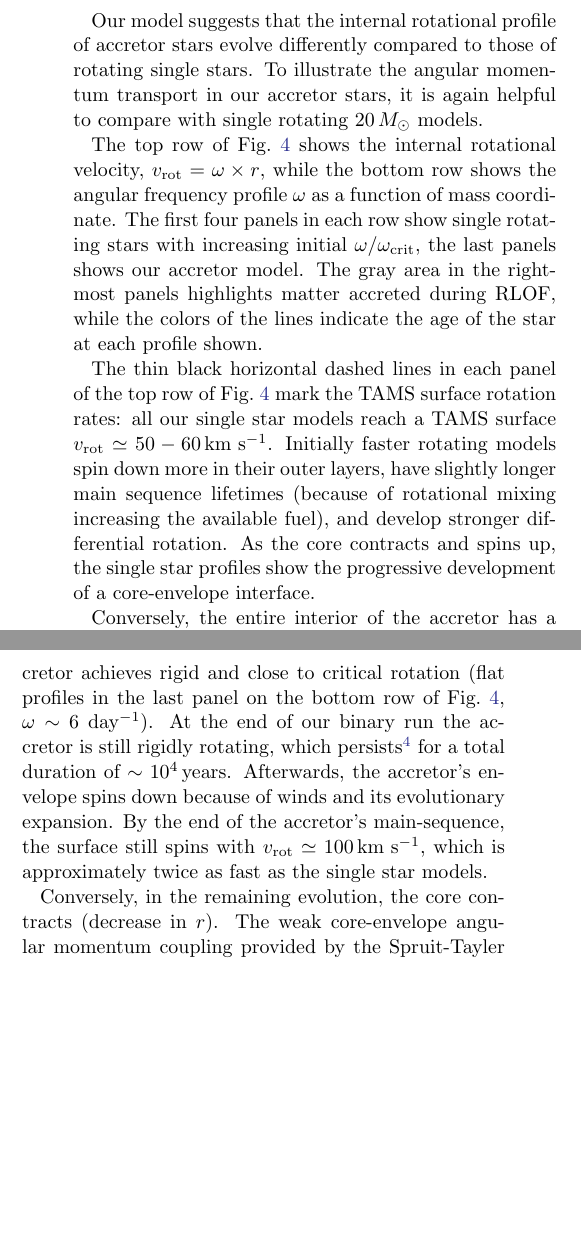
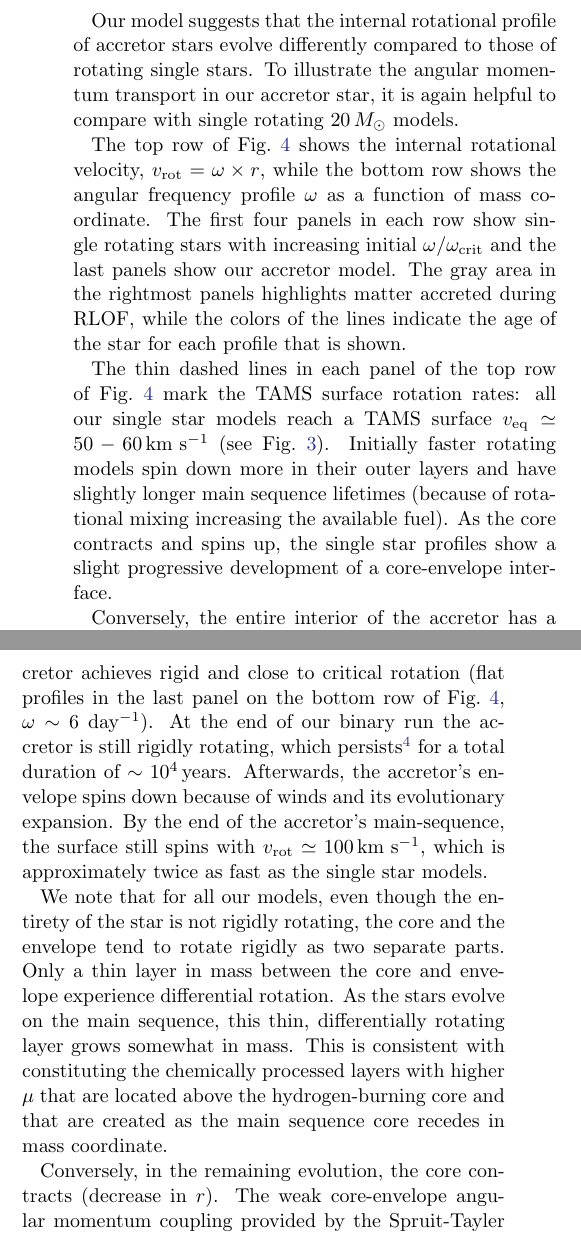
Before and after one commit to mathren/zeta_oph, a LaTeX paper (manuscript/zeta_ophiuchi.tex): two parts of the columns of page 8 of 18, joined at a grey line, cut so that both start at the same text, the shorter picture padded with empty space. Compiled offline with pdfLaTeX; an older LaTeX class or package is replaced by its successor.

Commit message:
updates sec 5

```diff
--- a/manuscript/zeta_ophiuchi.tex
+++ b/manuscript/zeta_ophiuchi.tex
@@ -802,7 +802,7 @@ also \Secref{sec:single_star_uncertainties}).
 
 Our model suggests that the internal rotational profile of accretor
 stars evolve differently compared to those of rotating single stars.
-To illustrate the angular momentum transport in our accretor stars, it
+To illustrate the angular momentum transport in our accretor star, it
 is again helpful to compare with single rotating $20\,M_\odot$
 models.
 
@@ -817,19 +817,19 @@ The top row of \Figref{fig:struct_rot} shows the internal rotational
 velocity, $v_\mathrm{rot}=\omega\times r$, while the bottom row shows
 the angular frequency profile $\omega$ as a function of mass
 coordinate. The first four panels in each row show single rotating
-stars with increasing initial $\omega/\omega_\mathrm{crit}$, the last
-panels shows our accretor model.  The gray area in the rightmost
+stars with increasing initial $\omega/\omega_\mathrm{crit}$ and the last
+panels show our accretor model. The gray area in the rightmost
 panels highlights matter accreted during RLOF, while the colors of the
-lines indicate the age of the star at each profile shown.
-
-The thin black horizontal dashed lines in each panel of the top row of
+lines indicate the age of the star for each profile that is shown.
+
+The thin dashed lines in each panel of the top row of
 \Figref{fig:struct_rot} mark the TAMS surface rotation rates: all our
 single star models reach a TAMS surface
-$v_\mathrm{rot}\simeq50-60\,\kms$. Initially faster rotating models
-spin down more in their outer layers, have slightly longer main
+$v_\mathrm{eq}\simeq50-60\,\kms$ (see \Figref{fig:surf_rot}). Initially faster rotating models
+spin down more in their outer layers and have slightly longer main
 sequence lifetimes (because of rotational mixing increasing the
-available fuel), and develop stronger differential rotation. As the
-core contracts and spins up, the single star profiles show the
+available fuel). As the
+core contracts and spins up, the single star profiles show a slight
 progressive development of a core-envelope interface.
 
 Conversely, the entire interior of the accretor has a negligible
@@ -854,6 +854,9 @@ spins down because of winds and its evolutionary expansion.  By the
 end of the accretor's main-sequence, the surface still spins with
 $v_\mathrm{rot}\simeq100\,\kms$, which is approximately twice as fast
 as the single star models.
+
+% What do you think?
+We note that for all our models, even though the entirety of the star is not rigidly rotating, the core and the envelope tend to rotate rigidly as two separate parts. Only a thin layer in mass between the core and envelope experience differential rotation. As the stars evolve on the main sequence, this thin, differentially rotating layer grows somewhat in mass. This is consistent with constituting the chemically processed layers with higher $\mu$ that are located above the hydrogen-burning core and that are created as the main sequence core recedes in mass coordinate.
 
 Conversely, in the remaining evolution, the core contracts (decrease
 in $r$). The weak core-envelope angular momentum coupling provided by
```
Also changed, not shown: manuscript/zeta_ophiuchi.tex (14 more changed lines).
